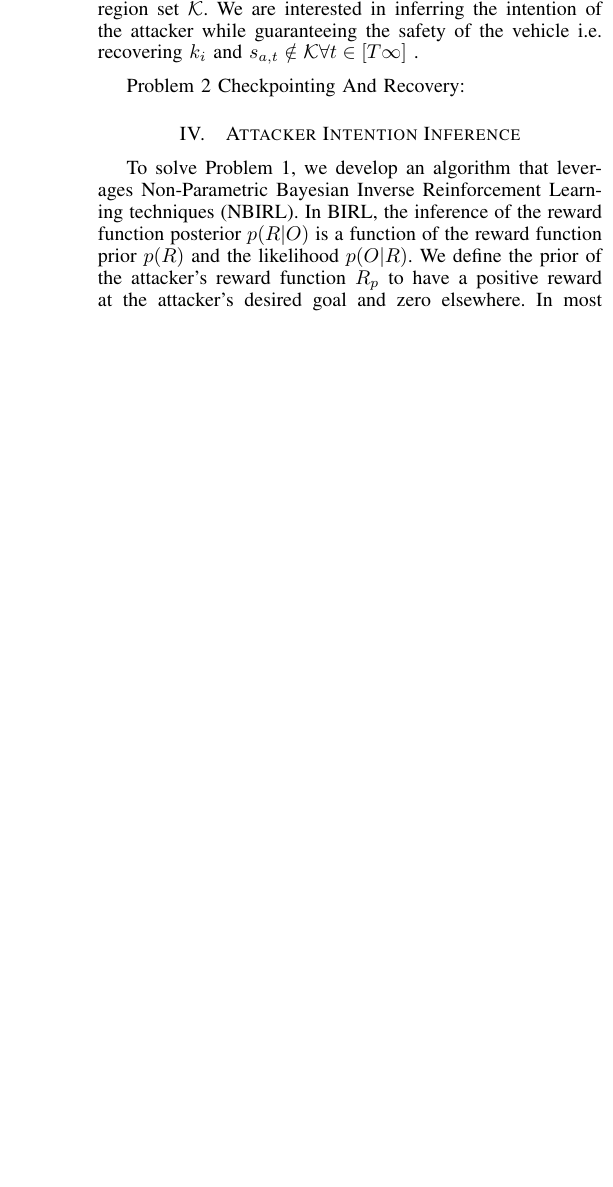
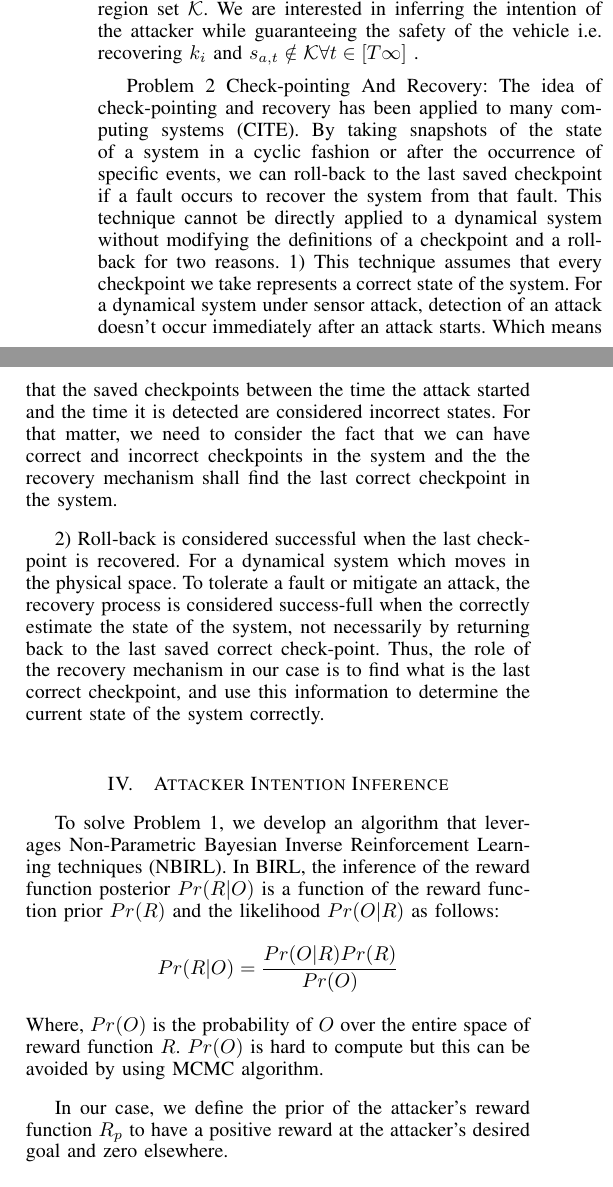
Before and after one commit to jiankangren/ICCPS-2018, a LaTeX paper (main.tex): part of one column of page 2 of 2 before the commit and two parts of the columns of page 2 of 3 after it, the two joined at a grey line, cut so that both start at the same text, the shorter picture padded with empty space. Compiled offline with pdfLaTeX.

Commit message:
Added checkpointing part, modified IRL solution part

```diff
--- a/main.tex
+++ b/main.tex
@@ -417,10 +417,19 @@ MDP - RL - IRL
 \section{Problem Statement}\label{sec:problem}
 We consider solving the following problem:
 
-Problem 1 Attacker Intention Inference:Consider an autonomous vehicle performing a navigation task. The set $\mathcal{G}$ is the set of the desired checkpoints the vehicle shall visit during its task. The set $\mathcal{K}$ is the set of states that the vehicle shall avoid during its task (The regions represent obstacles, or regions that are considered dangerous). Consider a super-set of observations $\mathcal{O} = \{\mathcal{O}_1, \mathcal{O}_2, ..., \mathcal{O}_N\}$, where $N$ is the number of sensors and $\mathcal{O}_i = \{(s_T, a_T), (s_{T-1}, a_{T-1}, ..., (s_1, a_1)\}$ is the set of state-action pairs for each sensor $i$ over a time period $T$. The state $s_{a,t}$ is the actual state of the vehicle at time $t$. Consider the case where an attacker can compromise up to $N-1$ number of sensors with the aim to drive the autonomous vehicle towards a state $k_i$ inside the dangerous region set $\mathcal{K}$. We are interested in inferring the intention of the attacker while guaranteeing the safety of the vehicle i.e. recovering $k_i$ and $s_{a,t} \notin \mathcal{K} \forall t \in [T  \infty]$ .
+Problem 1 Attacker Intention Inference:Consider an autonomous vehicle performing a navigation task. The set $s_H$ $\mathcal{G}$ is the set of the desired checkpoints the vehicle shall visit during its task. The set $\mathcal{K}$ is the set of states that the vehicle shall avoid during its task (The regions represent obstacles, or regions that are considered dangerous). Consider a super-set of observations $\mathcal{O} = \{\mathcal{O}_1, \mathcal{O}_2, ..., \mathcal{O}_N\}$, where $N$ is the number of sensors and $\mathcal{O}_i = \{(s_T, a_T), (s_{T-1}, a_{T-1}, ..., (s_1, a_1)\}$ is the set of state-action pairs for each sensor $i$ over a time period $T$. The state $s_{a,t}$ is the actual state of the vehicle at time $t$. Consider the case where an attacker can compromise up to $N-1$ number of sensors with the aim to drive the autonomous vehicle towards a state $k_i$ inside the dangerous region set $\mathcal{K}$. We are interested in inferring the intention of the attacker while guaranteeing the safety of the vehicle i.e. recovering $k_i$ and $s_{a,t} \notin \mathcal{K} \forall t \in [T  \infty]$ .
 
-Problem 2 Checkpointing And Recovery:
+Problem 2 Check-pointing And Recovery:
+The idea of check-pointing and recovery has been applied to many computing systems (CITE). By taking snapshots of the state of a system in a cyclic fashion or after the occurrence of specific events, we can roll-back to the last saved checkpoint if a fault occurs to recover the system from that fault. This technique cannot be directly applied to a dynamical system without modifying the definitions of a checkpoint and a roll-back for two reasons.
+1) This technique assumes that every checkpoint we take represents a correct state of the system. For a dynamical system under sensor attack, detection of an attack doesn't occur immediately after an attack starts. Which means that the saved checkpoints between the time the attack started and the time it is detected are considered incorrect states. For that matter, we need to consider the fact that we can have correct and incorrect checkpoints in the system and the the recovery mechanism shall find the last correct checkpoint in the system.
+
+2) Roll-back is considered successful when the last checkpoint is recovered. For a dynamical system which moves in the physical space. To tolerate a fault or mitigate an attack, the recovery process is considered success-full when the correctly estimate the state of the system, not necessarily by returning back to the last saved correct check-point. Thus, the role of the recovery mechanism in our case is to find what is the last correct checkpoint, and use this information to determine the current state of the system correctly.
 
 \section{Attacker Intention Inference}\label{sec:intpredic}
-To solve Problem 1, we develop an algorithm that leverages Non-Parametric Bayesian Inverse Reinforcement Learning techniques (NBIRL). In BIRL, the inference of the reward function posterior $p(R|O)$ is a function of the reward function prior $p(R)$ and the likelihood $p(O|R)$. We define the prior of the attacker's reward function $R_p$ to have a positive reward at the attacker's desired goal and zero elsewhere. In most of the previous work done in BIRL, the evidence likelihood calculations requires a forward reinforcement learning step for action comparison. This forward step is computationally expensive and it requires discretization of the state and action spaces which can result in a tremendously sized state space. Instead we propose to do actions likelihood approximation which doesn't require discretization of the state and action spaces and compute. First, we compute the action $a_i$ corresponding to each sensor reading $s_i$ to obtain the necessary set of state-action pairs to perform IRL. Then, to approximate the action likelihood for a goal $g_i$ at state $s_i$, we compute the difference between action $a_i$ and the action calculated from the controller at state $s_i$ to go to $g_i$.
+To solve Problem 1, we develop an algorithm that leverages Non-Parametric Bayesian Inverse Reinforcement Learning techniques (NBIRL). In BIRL, the inference of the reward function posterior $Pr(R|O)$ is a function of the reward function prior $Pr(R)$ and the likelihood $Pr(O|R)$ as follows:
+\[
+    Pr(R|O) = \frac{Pr(O|R)Pr(R)}{Pr(O)}
+\]
+Where, $Pr(O)$ is the probability of $O$ over the entire space of reward function $R$. $Pr(O)$ is hard to compute but this can be avoided by using MCMC algorithm.
 
+In our case, we define the prior of the attacker's reward function $R_p$ to have a positive reward at the attacker's desired goal and zero elsewhere.
@@ -427,3 +446,8 @@ To solve Problem 1, we develop an algorithm that leverages Non-Parametric Bayesi
+In most of the previous work done in BIRL, the evidence likelihood calculations requires a forward reinforcement learning step for action comparison. This forward step is computationally expensive and it requires discretization of the state and action spaces which can result in a tremendously sized state space. Instead we propose to do actions likelihood approximation which doesn't require discretization of the state and action spaces and compute. First, we record the action $a_i$ corresponding to each sensor reading $s_i$ to obtain the necessary set of state-action pairs to perform IRL. Then, to approximate the action likelihood for a goal $g_i$ at state $s_i$, we compute the difference between action $a_i$ and the action calculated from the controller at state $s_i$ to go to $g_i$ as follows:
+\[
+P(O_i|R_{g_i}) = P(a_i|s_i,g_i) \propto e^{-\alpha \lVert a_i - a_{CL} \rVert_{2}}
+\]
+Where $a_{CL}$ is the action given by the systems's closed loop controller to go from state $s_i$ to goal $g_i$, $\alpha$ is a factor that indicates how much we are confident that the attacker is acting optimally.
 \section{Conclusions \& Future Work}\label{sec:conclusion}
 
 
```
Also changed, not shown: main.tex (12 more changed lines).
